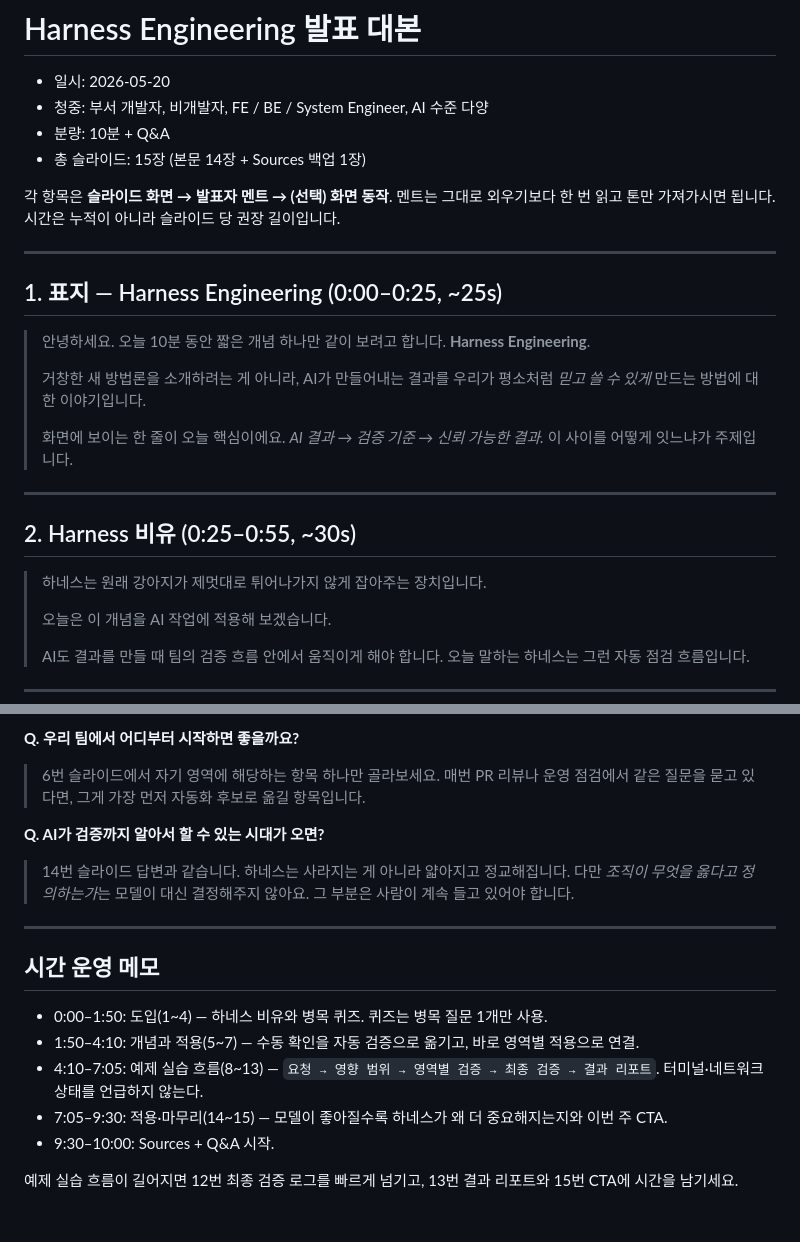
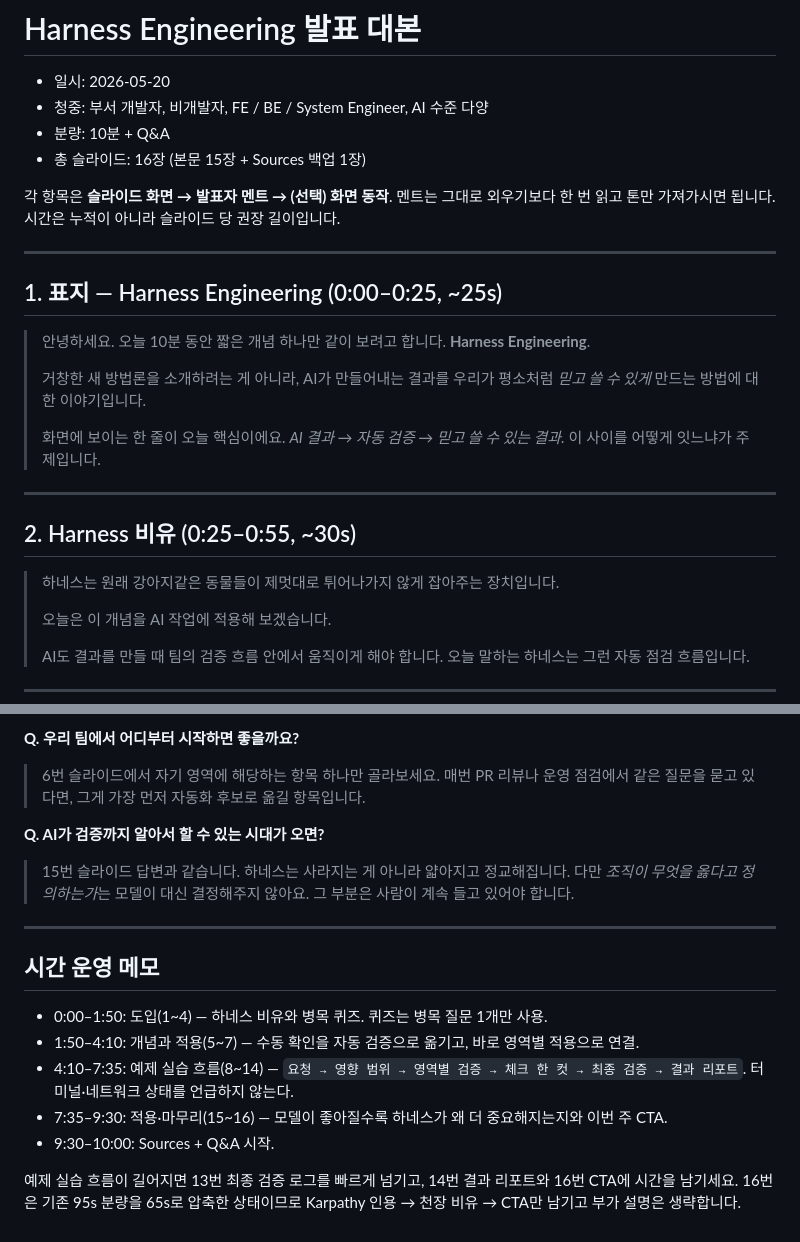
Before and after one commit to stardino2/ai-crew-learning, a Markdown page: 2026-05-18/SCRIPT.md, 2 parts joined by grey strips. Rendered like a GitHub page.

```diff
--- a/2026-05-18/SCRIPT.md
+++ b/2026-05-18/SCRIPT.md
@@ -3,7 +3,7 @@
 - 일시: 2026-05-20
 - 청중: 부서 개발자, 비개발자, FE / BE / System Engineer, AI 수준 다양
 - 분량: 10분 + Q&A
-- 총 슬라이드: 15장 (본문 14장 + Sources 백업 1장)
+- 총 슬라이드: 16장 (본문 15장 + Sources 백업 1장)
 
 각 항목은 **슬라이드 화면 → 발표자 멘트 → (선택) 화면 동작**.
 멘트는 그대로 외우기보다 한 번 읽고 톤만 가져가시면 됩니다. 시간은 누적이 아니라 슬라이드 당 권장 길이입니다.
@@ -16,13 +16,13 @@
 >
 > 거창한 새 방법론을 소개하려는 게 아니라, AI가 만들어내는 결과를 우리가 평소처럼 *믿고 쓸 수 있게* 만드는 방법에 대한 이야기입니다.
 >
-> 화면에 보이는 한 줄이 오늘 핵심이에요. *AI 결과 → 검증 기준 → 신뢰 가능한 결과.* 이 사이를 어떻게 잇느냐가 주제입니다.
+> 화면에 보이는 한 줄이 오늘 핵심이에요. *AI 결과 → 자동 검증 → 믿고 쓸 수 있는 결과.* 이 사이를 어떻게 잇느냐가 주제입니다.
 
 ---
 
 ## 2. Harness 비유 (0:25–0:55, ~30s)
 
-> 하네스는 원래 강아지가 제멋대로 튀어나가지 않게 잡아주는 장치입니다.
+> 하네스는 원래 강아지같은 동물들이 제멋대로 튀어나가지 않게 잡아주는 장치입니다.
 >
 > 오늘은 이 개념을 AI 작업에 적용해 보겠습니다.
 >
@@ -200,7 +206,7 @@
 > 6번 슬라이드에서 자기 영역에 해당하는 항목 하나만 골라보세요. 매번 PR 리뷰나 운영 점검에서 같은 질문을 묻고 있다면, 그게 가장 먼저 자동화 후보로 옮길 항목입니다.
 
 **Q. AI가 검증까지 알아서 할 수 있는 시대가 오면?**
-> 14번 슬라이드 답변과 같습니다. 하네스는 사라지는 게 아니라 얇아지고 정교해집니다. 다만 *조직이 무엇을 옳다고 정의하는가*는 모델이 대신 결정해주지 않아요. 그 부분은 사람이 계속 들고 있어야 합니다.
+> 15번 슬라이드 답변과 같습니다. 하네스는 사라지는 게 아니라 얇아지고 정교해집니다. 다만 *조직이 무엇을 옳다고 정의하는가*는 모델이 대신 결정해주지 않아요. 그 부분은 사람이 계속 들고 있어야 합니다.
 
 ---
 
@@ -208,8 +214,8 @@
 
 - 0:00–1:50: 도입(1~4) — 하네스 비유와 병목 퀴즈. 퀴즈는 병목 질문 1개만 사용.
 - 1:50–4:10: 개념과 적용(5~7) — 수동 확인을 자동 검증으로 옮기고, 바로 영역별 적용으로 연결.
-- 4:10–7:05: 예제 실습 흐름(8~13) — `요청 → 영향 범위 → 영역별 검증 → 최종 검증 → 결과 리포트`. 터미널·네트워크 상태를 언급하지 않는다.
-- 7:05–9:30: 적용·마무리(14~15) — 모델이 좋아질수록 하네스가 왜 더 중요해지는지와 이번 주 CTA.
+- 4:10–7:35: 예제 실습 흐름(8~14) — `요청 → 영향 범위 → 영역별 검증 → 체크 한 컷 → 최종 검증 → 결과 리포트`. 터미널·네트워크 상태를 언급하지 않는다.
+- 7:35–9:30: 적용·마무리(15~16) — 모델이 좋아질수록 하네스가 왜 더 중요해지는지와 이번 주 CTA.
 - 9:30–10:00: Sources + Q&A 시작.
 
-예제 실습 흐름이 길어지면 12번 최종 검증 로그를 빠르게 넘기고, 13번 결과 리포트와 15번 CTA에 시간을 남기세요.
+예제 실습 흐름이 길어지면 13번 최종 검증 로그를 빠르게 넘기고, 14번 결과 리포트와 16번 CTA에 시간을 남기세요. 16번은 기존 95s 분량을 65s로 압축한 상태이므로 Karpathy 인용 → 천장 비유 → CTA만 남기고 부가 설명은 생략합니다.
```
Also changed, not shown: other parts of 2026-05-18/SCRIPT.md (+53 -47 lines).
